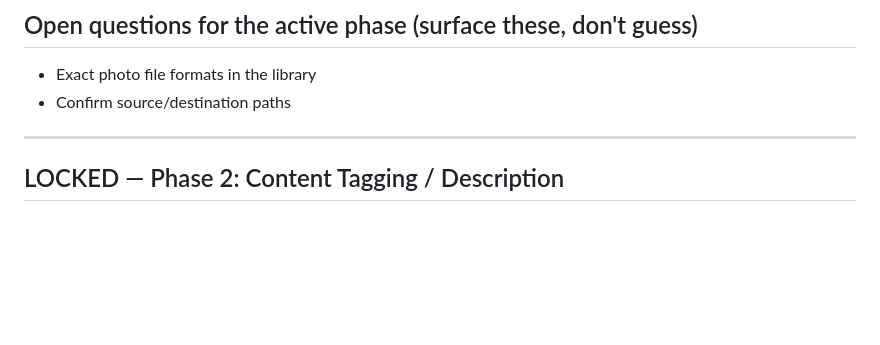
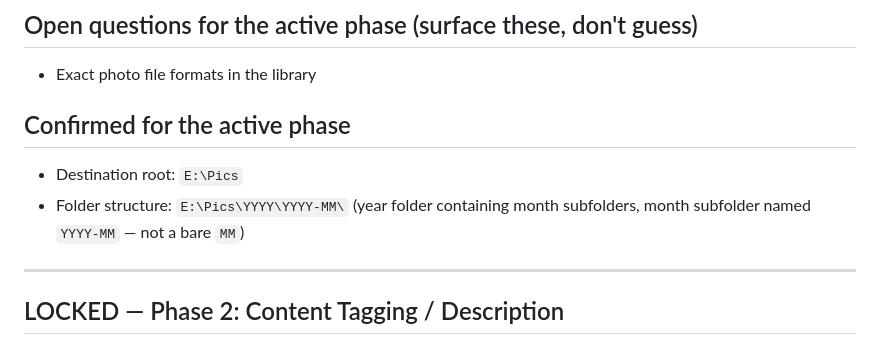
Before and after one commit to danemoll-jpg/photo-organizer, a Markdown page: TODO.md, the part around the change. Drawn GitHub-style; blank space fills up the shorter version.

Commit message:
chore: update TODO and spec

```diff
--- a/TODO.md
+++ b/TODO.md
@@ -27,7 +27,10 @@ Check items off as completed. Add sub-tasks as needed once implementation detail
 
 ## Open questions for the active phase (surface these, don't guess)
 - Exact photo file formats in the library
-- Confirm source/destination paths
+
+## Confirmed for the active phase
+- Destination root: `E:\Pics`
+- Folder structure: `E:\Pics\YYYY\YYYY-MM\` (year folder containing month subfolders, month subfolder named `YYYY-MM` — not a bare `MM`)
 
 ---
 
```
Also changed, not shown: photo-organizer-spec.md (+1 -1 lines).
